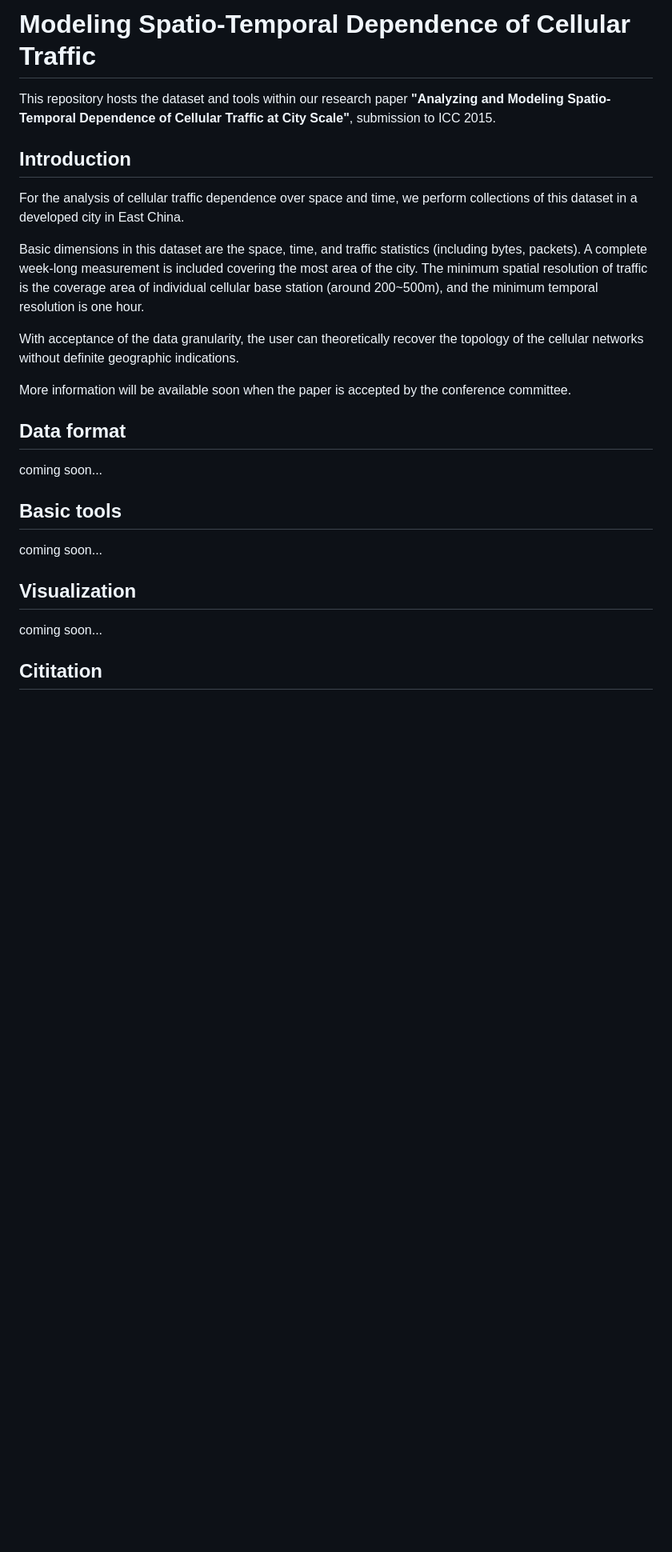
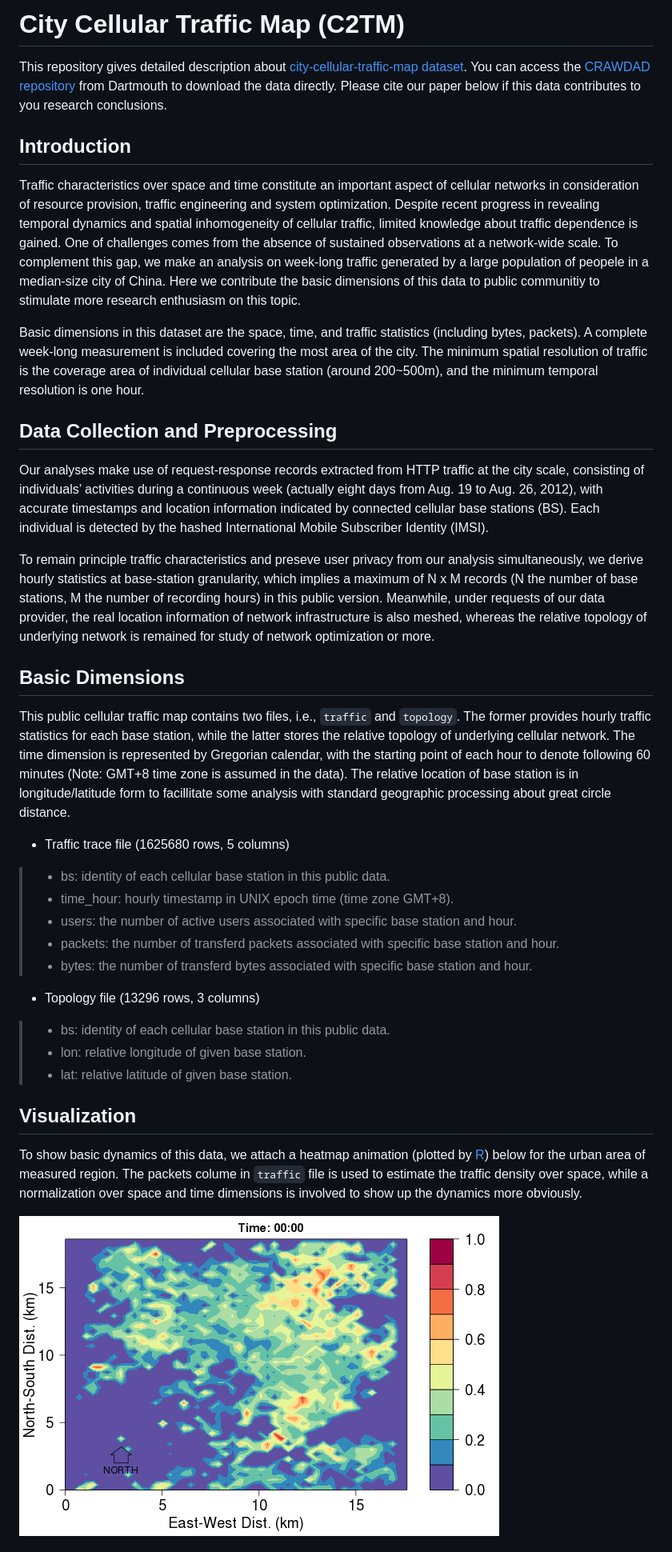
Before and after one commit to caesar0301/city-cellular-traffic-map, a Markdown page: README.md, the part around the change printed below. Shown: that part at 80% size. Rendered like a GitHub page; pictures changed too: heatmap_animation.gif (added); blank space fills up the shorter version.

```diff
--- a/README.md
+++ b/README.md
@@ -1,14 +1,22 @@
-Modeling Spatio-Temporal Dependence of Cellular Traffic
-====
+# City Cellular Traffic Map (C2TM)
 
-This repository hosts the dataset and tools within our research paper
-**"Analyzing and Modeling Spatio-Temporal Dependence of Cellular Traffic at
-City Scale"**, <font color='red'>submission to ICC 2015</font>.
+This repository gives detailed description about
+[city-cellular-traffic-map dataset](https://github.com/caesar0301/city-cellular-traffic-map). You
+can access the [CRAWDAD repository](#) from Dartmouth to download the data
+directly. Please cite our paper below if this data contributes to you research
+conclusions.
 
 ## Introduction
 
-For the analysis of cellular traffic dependence over space and time, we perform
-collections of this dataset in a developed city in East China.
+Traffic characteristics over space and time constitute an important aspect of
+cellular networks in consideration of resource provision, traffic engineering
+and system optimization. Despite recent progress in revealing temporal dynamics
+and spatial inhomogeneity of cellular traffic, limited knowledge about traffic
+dependence is gained. One of challenges comes from the absence of sustained
+observations at a network-wide scale. To complement this gap, we make an
+analysis on week-long traffic generated by a large population of peopele in a
+median-size city of China. Here we contribute the basic dimensions of this data
+to public communitiy to stimulate more research enthusiasm on this topic.
 
 Basic dimensions in this dataset are the space, time, and traffic statistics
 (including bytes, packets). A complete week-long measurement is included
@@ -16,23 +24,55 @@ covering the most area of the city. The minimum spatial resolution of traffic
 is the coverage area of individual cellular base station (around 200~500m), and
 the minimum temporal resolution is one hour.
 
-With acceptance of the data granularity, the user can theoretically recover the
-topology of the cellular networks without definite geographic indications.
+## Data Collection and Preprocessing
 
-More information will be available soon when the paper is accepted by the
-conference committee.
+Our analyses make use of request-response records extracted from HTTP traffic
+at the city scale, consisting of individuals’ activities during a continuous
+week (actually eight days from Aug. 19 to Aug. 26, 2012), with accurate
+timestamps and location information indicated by connected cellular base
+stations (BS). Each individual is detected by the hashed International Mobile
+Subscriber Identity (IMSI).
 
-## Data format
+To remain principle traffic characteristics and preseve user privacy from our
+analysis simultaneously, we derive hourly statistics at base-station
+granularity, which implies a maximum of N x M records (N the number of base
+stations, M the number of recording hours) in this public version. Meanwhile,
+under requests of our data provider, the real location information of network
+infrastructure is also meshed, whereas the relative topology of underlying
+network is remained for study of network optimization or more.
 
-coming soon...
+## Basic Dimensions
 
-## Basic tools
+This public cellular traffic map contains two files, i.e., `traffic` and
+`topology`. The former provides hourly traffic statistics for each base
+station, while the latter stores the relative topology of underlying cellular
+network. The time dimension is represented by Gregorian calendar, with the
+starting point of each hour to denote following 60 minutes (Note: GMT+8 time
+zone is assumed in the data). The relative location of base station is in
+longitude/latitude form to facillitate some analysis with standard geographic
+processing about great circle distance.
 
-coming soon...
+* Traffic trace file (1625680 rows, 5 columns)
+
+> * bs: identity of each cellular base station in this public data.
+> * time_hour: hourly timestamp in UNIX epoch time (time zone GMT+8).
+> * users: the number of active users associated with specific base station and hour.
+> * packets: the number of transferd packets associated with specific base station and hour.
+> * bytes: the number of transferd bytes associated with specific base station and hour.
+
+* Topology file (13296 rows, 3 columns)
+
+> * bs: identity of each cellular base station in this public data.
+> * lon: relative longitude of given base station.
+> * lat: relative latitude of given base station.
 
 ## Visualization
 
-coming soon...
+To show basic dynamics of this data, we attach a heatmap animation (plotted by
+[R](http://www.r-project.org/)) below for the urban area of measured
+region. The packets colume in `traffic` file is used to estimate the traffic
+density over space, while a normalization over space and time dimensions is
+involved to show up the dynamics more obviously.
 
-## Cititation
+![traffic_dynamic_heatmap](https://github.com/caesar0301/city-cellular-traffic-map/raw/master/heatmap_animation.gif)
 
```
Also changed, not shown: other parts of README.md (+10 -12 lines).
